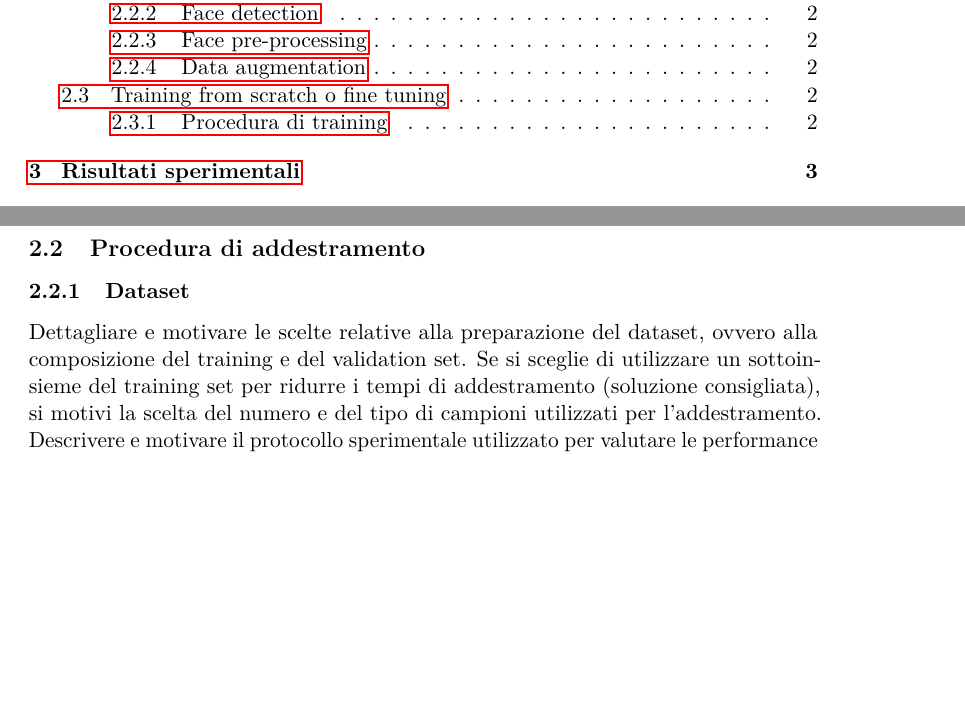
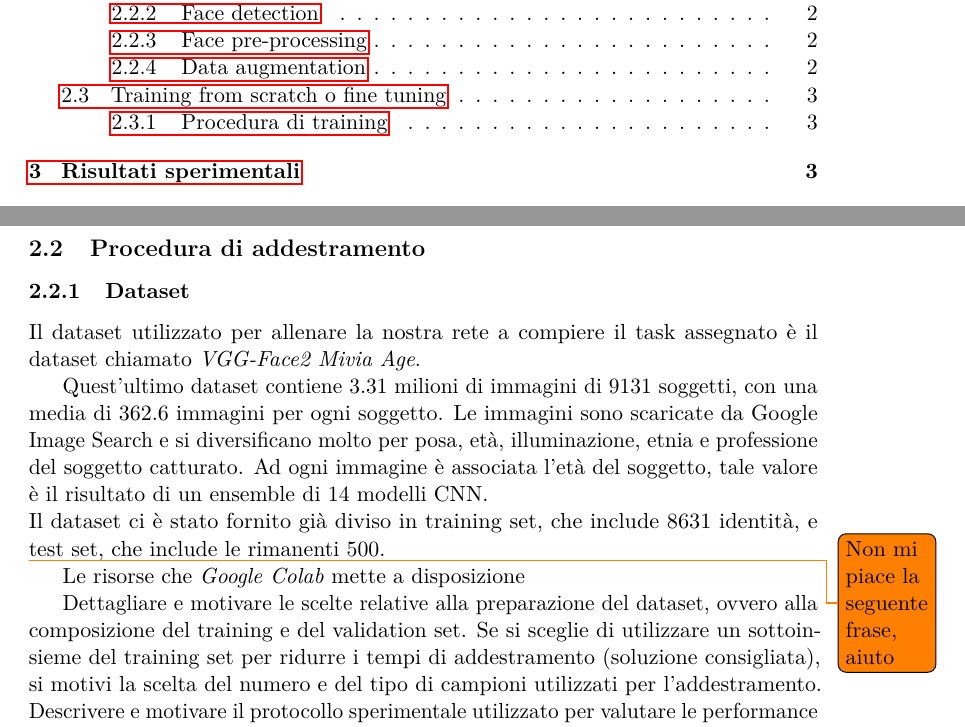
Before and after one commit to MicheleOliva/Contest-Vision-2020, a LaTeX document (doc/main.tex, which reads doc/soluzione.tex): two parts of pages 1 and 2 of 3, joined at a grey line, cut so that both start at the same text, the shorter picture padded with empty space. Compiled offline with pdfLaTeX.

Commit message:
Documentazione e imports

```diff
--- a/doc/soluzione.tex
+++ b/doc/soluzione.tex
@@ -11,6 +11,14 @@ vicino) o come classificatore (output: una delle 101 classi da 0 a 100) e fornir
 
 \subsection{Procedura di addestramento}
 \subsubsection{Dataset}
+
+Il dataset utilizzato per allenare la nostra rete a compiere il task assegnato è il dataset chiamato \emph{VGG-Face2 Mivia Age}.
+
+Quest'ultimo dataset contiene $3.31$ milioni di immagini di 9131 soggetti, con una media di $362.6$ immagini per ogni soggetto. Le immagini sono scaricate da Google Image Search e si diversificano molto per posa, età, illuminazione, etnia e professione del soggetto catturato. Ad ogni immagine è associata l'età del soggetto, tale valore è il risultato di un ensemble di $14$ modelli CNN.\\
+Il dataset ci è stato fornito già diviso in training set, che include $8631$ identità, e test set, che include le rimanenti 500.
+
+\todo{Non mi piace la seguente frase, aiuto} Le risorse che \textit{Google Colab} mette a disposizione
+
 Dettagliare e motivare le scelte relative alla preparazione del dataset, ovvero alla composizione del training e del validation set. Se si sceglie di utilizzare un sottoinsieme del training set per ridurre i tempi di addestramento (soluzione consigliata), si motivi la scelta del numero e del tipo di campioni utilizzati per l’addestramento. Descrivere e motivare il protocollo sperimentale utilizzato per valutare le performance sul validation set (es. cross-validation).
 
 \subsubsection{Face detection}
```
Also changed, not shown: doc/Images/gender_ids.svg (added), doc/Images/gender_images.svg (added), doc/Images/n_ids_by_age_and_gender.svg (added), doc/Images/n_ids_by_age_and_gender_after_drop.svg (added), doc/Images/n_images_by_age_and_gender.svg (added), 1 other file.
